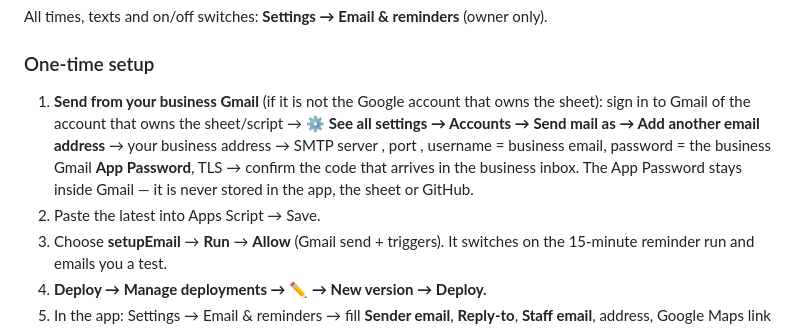
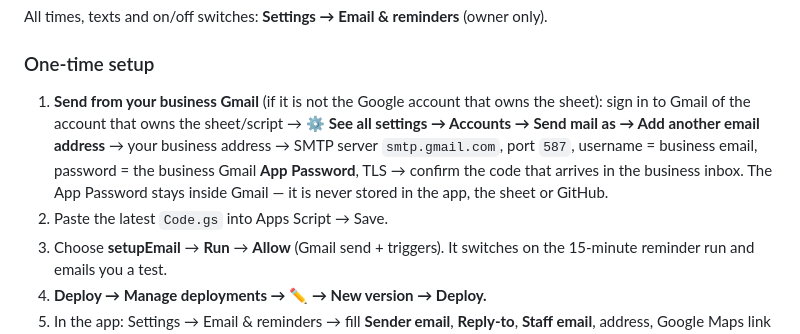
Before and after one commit to sanskar-malviya/omg-rental, a Markdown page: omg-rental-app/SETUP_GUIDE.md, the part around the change. GitHub-like rendering.

Commit message:
Fix email setup steps in guide
Co-Authored-By: Claude Opus 5.5 <noreply@anthropic.com>

```diff
--- a/omg-rental-app/SETUP_GUIDE.md
+++ b/omg-rental-app/SETUP_GUIDE.md
@@ -108,8 +108,8 @@ Emails are sent by the Apps Script through Gmail. Every email is recorded in the
 All times, texts and on/off switches: **Settings → Email & reminders** (owner only).
 
 ### One-time setup
-1. **Send from your business Gmail** (if it is not the Google account that owns the sheet): sign in to Gmail of the account that owns the sheet/script → ⚙ **See all settings → Accounts → Send mail as → Add another email address** → your business address → SMTP server , port , username = business email, password = the business Gmail **App Password**, TLS → confirm the code that arrives in the business inbox. The App Password stays inside Gmail — it is never stored in the app, the sheet or GitHub.
-2. Paste the latest  into Apps Script → Save.
+1. **Send from your business Gmail** (if it is not the Google account that owns the sheet): sign in to Gmail of the account that owns the sheet/script → ⚙ **See all settings → Accounts → Send mail as → Add another email address** → your business address → SMTP server `smtp.gmail.com`, port `587`, username = business email, password = the business Gmail **App Password**, TLS → confirm the code that arrives in the business inbox. The App Password stays inside Gmail — it is never stored in the app, the sheet or GitHub.
+2. Paste the latest `Code.gs` into Apps Script → Save.
 3. Choose **setupEmail** → **Run** → **Allow** (Gmail send + triggers). It switches on the 15-minute reminder run and emails you a test.
 4. **Deploy → Manage deployments → ✏️ → New version → Deploy.**
 5. In the app: Settings → Email & reminders → fill **Sender email**, **Reply-to**, **Staff email**, address, Google Maps link and review link → **Send test**.
```
